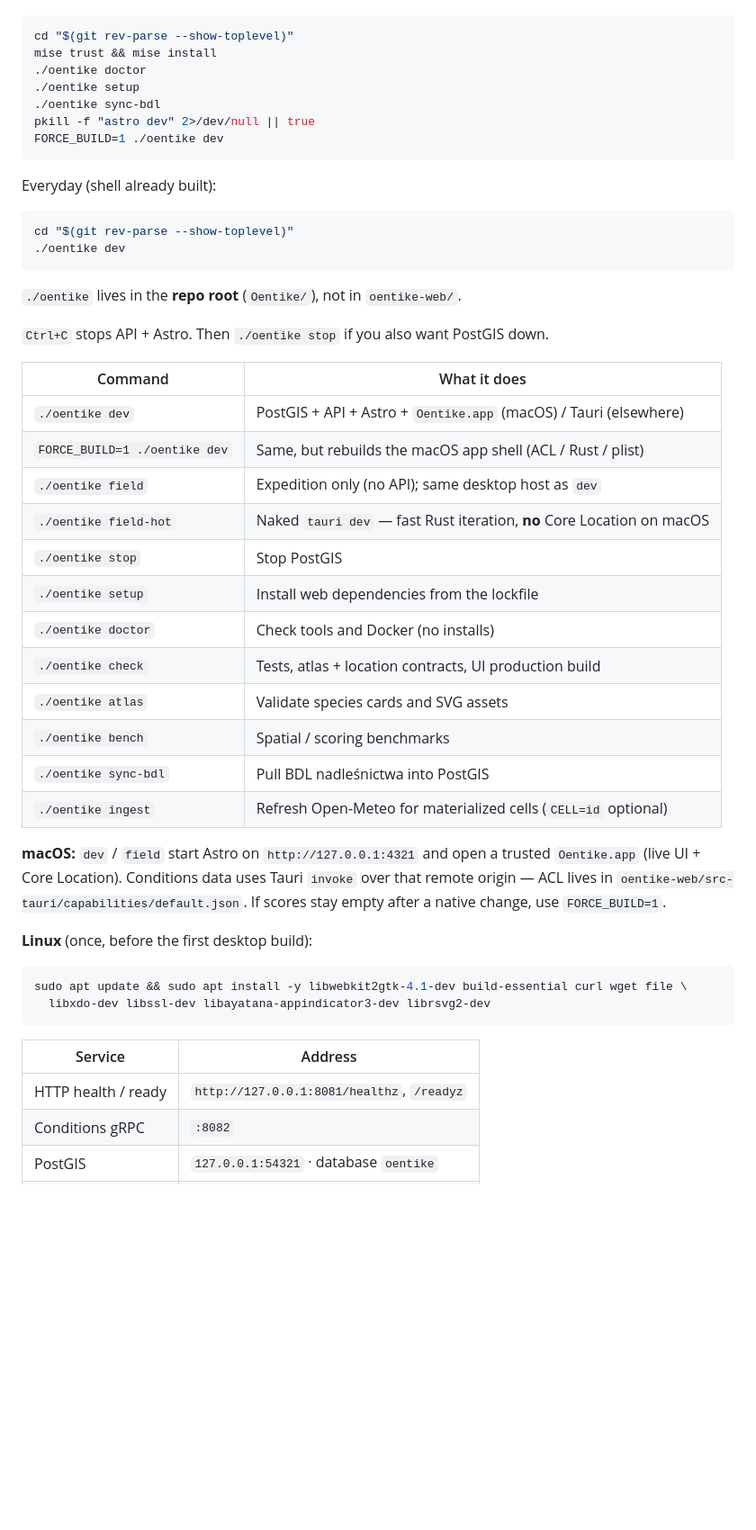
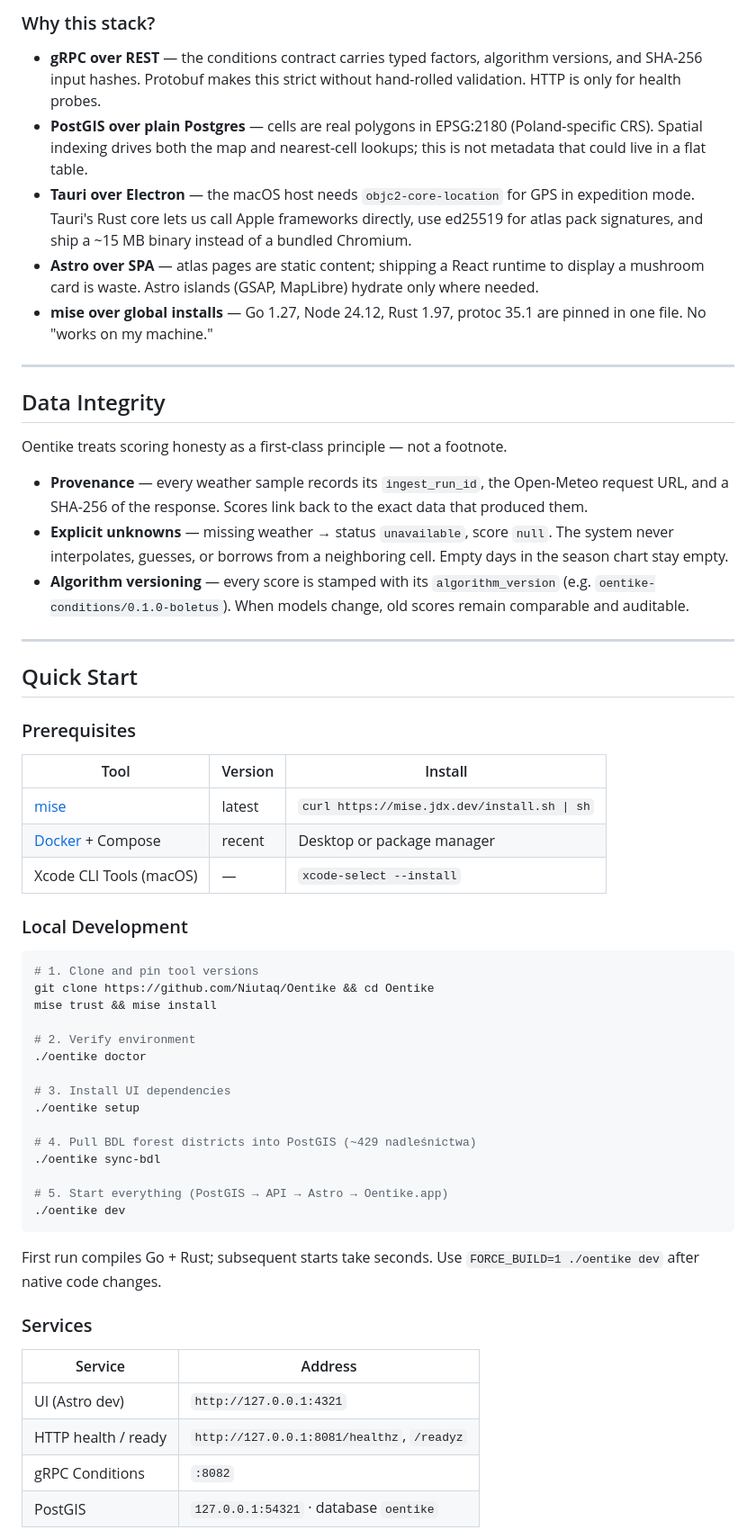
Before and after one commit to Niutaq/Oentike, a Markdown page: README.md, the part around one of its changes. Shown at 90% size. GitHub-like rendering; blank space fills up the shorter version.

````diff
--- a/README.md
+++ b/README.md
@@ -29,51 +56,61 @@ Works from any subdirectory (goes to the git repo root first). Use after clone,
+### Why this stack?
+
+- **gRPC over REST** — the conditions contract carries typed factors, algorithm versions, and SHA-256 input hashes. Protobuf makes this strict without hand-rolled validation. HTTP is only for health probes.
+- **PostGIS over plain Postgres** — cells are real polygons in EPSG:2180 (Poland-specific CRS). Spatial indexing drives both the map and nearest-cell lookups; this is not metadata that could live in a flat table.
+- **Tauri over Electron** — the macOS host needs `objc2-core-location` for GPS in expedition mode. Tauri's Rust core lets us call Apple frameworks directly, use ed25519 for atlas pack signatures, and ship a ~15 MB binary instead of a bundled Chromium.
+- **Astro over SPA** — atlas pages are static content; shipping a React runtime to display a mushroom card is waste. Astro islands (GSAP, MapLibre) hydrate only where needed.
+- **mise over global installs** — Go 1.27, Node 24.12, Rust 1.97, protoc 35.1 are pinned in one file. No "works on my machine."
+
+---
+
+## Data Integrity
+
+Oentike treats scoring honesty as a first-class principle — not a footnote.
+
+- **Provenance** — every weather sample records its `ingest_run_id`, the Open-Meteo request URL, and a SHA-256 of the response. Scores link back to the exact data that produced them.
+- **Explicit unknowns** — missing weather → status `unavailable`, score `null`. The system never interpolates, guesses, or borrows from a neighboring cell. Empty days in the season chart stay empty.
+- **Algorithm versioning** — every score is stamped with its `algorithm_version` (e.g. `oentike-conditions/0.1.0-boletus`). When models change, old scores remain comparable and auditable.
+
+---
+
+## Quick Start
+
+### Prerequisites
+
+| Tool | Version | Install |
+|---|---|---|
+| [mise](https://mise.jdx.dev) | latest | `curl https://mise.jdx.dev/install.sh \| sh` |
+| [Docker](https://docs.docker.com/get-docker/) + Compose | recent | Desktop or package manager |
+| Xcode CLI Tools (macOS) | — | `xcode-select --install` |
+
+### Local Development
 
 ```bash
-cd "$(git rev-parse --show-toplevel)"
+# 1. Clone and pin tool versions
+git clone https://github.com/Niutaq/Oentike && cd Oentike
 mise trust && mise install
+
+# 2. Verify environment
 ./oentike doctor
+
+# 3. Install UI dependencies
 ./oentike setup
+
+# 4. Pull BDL forest districts into PostGIS (~429 nadleśnictwa)
 ./oentike sync-bdl
-pkill -f "astro dev" 2>/dev/null || true
-FORCE_BUILD=1 ./oentike dev
-```
 
-Everyday (shell already built):
-
-```bash
-cd "$(git rev-parse --show-toplevel)"
+# 5. Start everything (PostGIS → API → Astro → Oentike.app)
 ./oentike dev
 ```
 
-`./oentike` lives in the **repo root** (`Oentike/`), not in `oentike-web/`.
+First run compiles Go + Rust; subsequent starts take seconds.
+Use `FORCE_BUILD=1 ./oentike dev` after native code changes.
 
-`Ctrl+C` stops API + Astro. Then `./oentike stop` if you also want PostGIS down.
-
-| Command | What it does |
-|---|---|
-| `./oentike dev` | PostGIS + API + Astro + `Oentike.app` (macOS) / Tauri (elsewhere) |
-| `FORCE_BUILD=1 ./oentike dev` | Same, but rebuilds the macOS app shell (ACL / Rust / plist) |
-| `./oentike field` | Expedition only (no API); same desktop host as `dev` |
-| `./oentike field-hot` | Naked `tauri dev` — fast Rust iteration, **no** Core Location on macOS |
-| `./oentike stop` | Stop PostGIS |
-| `./oentike setup` | Install web dependencies from the lockfile |
-| `./oentike doctor` | Check tools and Docker (no installs) |
-| `./oentike check` | Tests, atlas + location contracts, UI production build |
-| `./oentike atlas` | Validate species cards and SVG assets |
-| `./oentike bench` | Spatial / scoring benchmarks |
-| `./oentike sync-bdl` | Pull BDL nadleśnictwa into PostGIS |
-| `./oentike ingest` | Refresh Open-Meteo for materialized cells (`CELL=id` optional) |
-
-**macOS:** `dev` / `field` start Astro on `http://127.0.0.1:4321` and open a trusted `Oentike.app` (live UI + Core Location). Conditions data uses Tauri `invoke` over that remote origin — ACL lives in `oentike-web/src-tauri/capabilities/default.json`. If scores stay empty after a native change, use `FORCE_BUILD=1`.
-
-**Linux** (once, before the first desktop build):
-
-```bash
-sudo apt update && sudo apt install -y libwebkit2gtk-4.1-dev build-essential curl wget file \
-  libxdo-dev libssl-dev libayatana-appindicator3-dev librsvg2-dev
-```
+### Services
 
 | Service | Address |
 |---|---|
+| UI (Astro dev) | `http://127.0.0.1:4321` |
 | HTTP health / ready | `http://127.0.0.1:8081/healthz`, `/readyz` |
-| Conditions gRPC | `:8082` |
+| gRPC Conditions | `:8082` |
 | PostGIS | `127.0.0.1:54321` · database `oentike` |
````
Also changed, not shown: other parts of README.md (+120 -45 lines), CONTRIBUTING.md (added, +30 -0 lines), SECURITY.md (added, +18 -0 lines).
